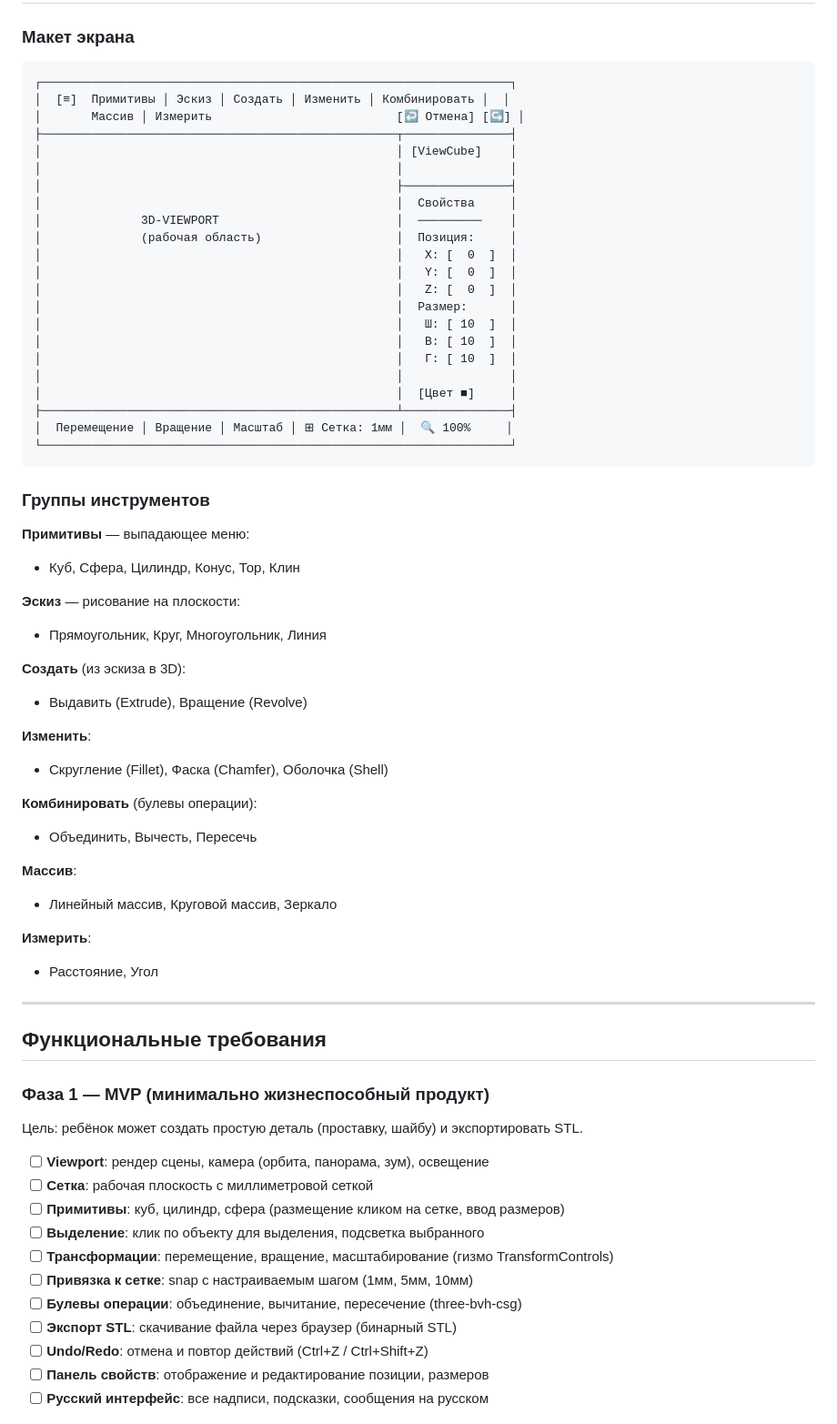
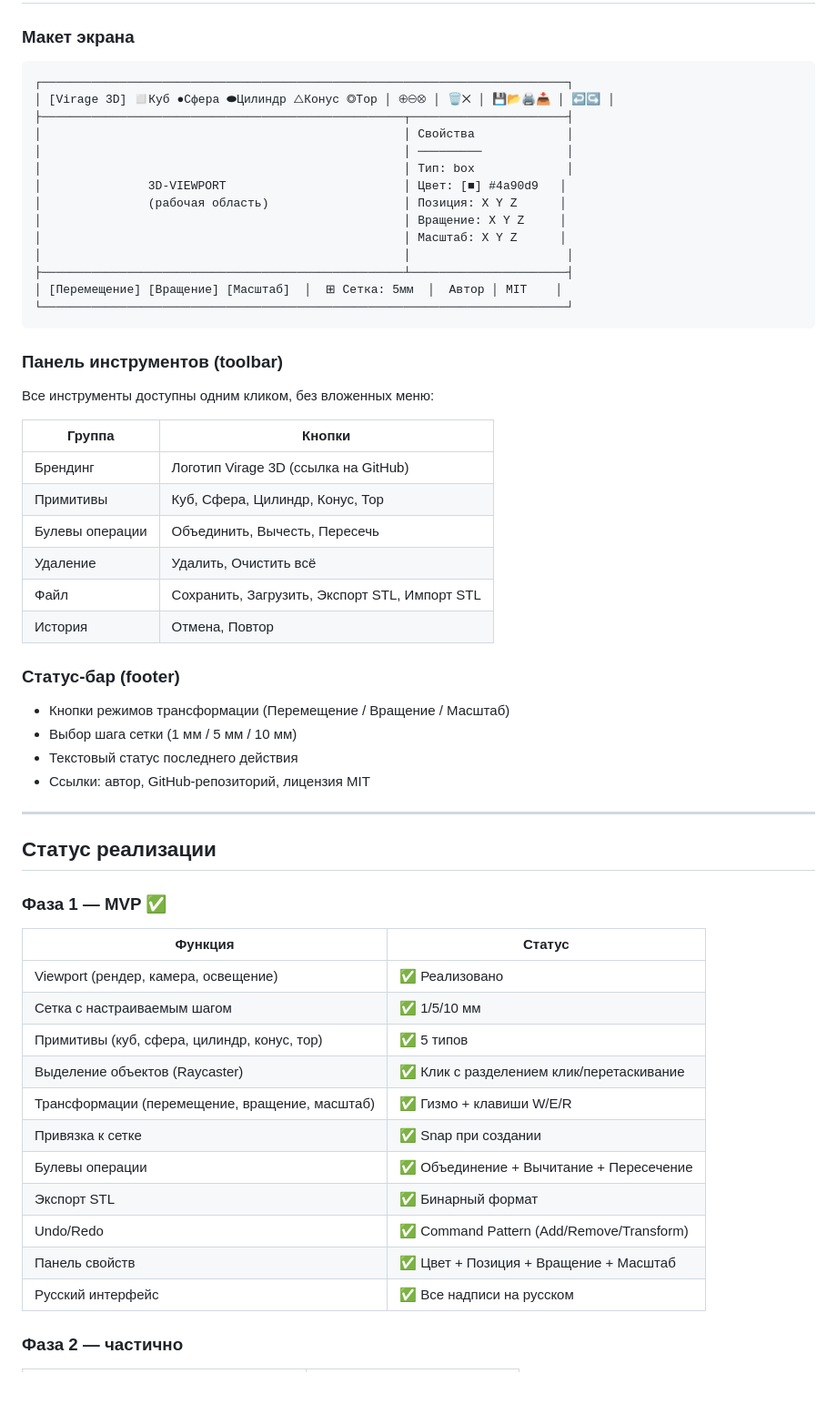
Before and after one commit to Rai220/virage_3d_editor, a Markdown page: README.md, the part around one of its changes. Shown at 91% size. Rendered like a GitHub page; blank space fills up the shorter version.

````diff
--- a/README.md
+++ b/README.md
@@ -135,70 +300,61 @@ virage_3d_editor/
 ### Макет экрана
 
 ```
-┌──────────────────────────────────────────────────────────────────┐
-│  [≡]  Примитивы │ Эскиз │ Создать │ Изменить │ Комбинировать │  │
-│       Массив │ Измерить                          [↩ Отмена] [↪] │
-├──────────────────────────────────────────────────┬───────────────┤
-│                                                  │ [ViewCube]    │
-│                                                  │               │
-│                                                  ├───────────────┤
-│                                                  │  Свойства     │
-│              3D-VIEWPORT                         │  ─────────    │
-│              (рабочая область)                   │  Позиция:     │
-│                                                  │   X: [  0  ]  │
-│                                                  │   Y: [  0  ]  │
-│                                                  │   Z: [  0  ]  │
-│                                                  │  Размер:      │
-│                                                  │   Ш: [ 10  ]  │
-│                                                  │   В: [ 10  ]  │
-│                                                  │   Г: [ 10  ]  │
-│                                                  │               │
-│                                                  │  [Цвет ■]     │
-├──────────────────────────────────────────────────┴───────────────┤
-│  Перемещение │ Вращение │ Масштаб │ ⊞ Сетка: 1мм │  🔍 100%     │
-└──────────────────────────────────────────────────────────────────┘
+┌──────────────────────────────────────────────────────────────────────────┐
+│ [Virage 3D] ◻Куб ●Сфера ⬬Цилиндр △Конус ◎Тор │ ⊕⊖⊗ │ 🗑✕ │ 💾📂🖨📥 │ ↩↪ │
+├───────────────────────────────────────────────────┬──────────────────────┤
+│                                                   │ Свойства             │
+│                                                   │ ─────────            │
+│                                                   │ Тип: box             │
+│               3D-VIEWPORT                         │ Цвет: [■] #4a90d9   │
+│               (рабочая область)                   │ Позиция: X Y Z      │
+│                                                   │ Вращение: X Y Z     │
+│                                                   │ Масштаб: X Y Z      │
+│                                                   │                      │
+├───────────────────────────────────────────────────┴──────────────────────┤
+│ [Перемещение] [Вращение] [Масштаб]  │  ⊞ Сетка: 5мм  │  Автор │ MIT    │
+└──────────────────────────────────────────────────────────────────────────┘
 ```
 
-### Группы инструментов
+### Панель инструментов (toolbar)
 
-**Примитивы** — выпадающее меню:
-- Куб, Сфера, Цилиндр, Конус, Тор, Клин
+Все инструменты доступны одним кликом, без вложенных меню:
 
-**Эскиз** — рисование на плоскости:
-- Прямоугольник, Круг, Многоугольник, Линия
+| Группа | Кнопки |
+|--------|--------|
+| Брендинг | Логотип Virage 3D (ссылка на GitHub) |
+| Примитивы | Куб, Сфера, Цилиндр, Конус, Тор |
+| Булевы операции | Объединить, Вычесть, Пересечь |
+| Удаление | Удалить, Очистить всё |
+| Файл | Сохранить, Загрузить, Экспорт STL, Импорт STL |
+| История | Отмена, Повтор |
 
-**Создать** (из эскиза в 3D):
-- Выдавить (Extrude), Вращение (Revolve)
+### Статус-бар (footer)
 
-**Изменить**:
-- Скругление (Fillet), Фаска (Chamfer), Оболочка (Shell)
-
-**Комбинировать** (булевы операции):
-- Объединить, Вычесть, Пересечь
-
-**Массив**:
-- Линейный массив, Круговой массив, Зеркало
-
-**Измерить**:
-- Расстояние, Угол
+- Кнопки режимов трансформации (Перемещение / Вращение / Масштаб)
+- Выбор шага сетки (1 мм / 5 мм / 10 мм)
+- Текстовый статус последнего действия
+- Ссылки: автор, GitHub-репозиторий, лицензия MIT
 
 ---
 
-## Функциональные требования
+## Статус реализации
 
-### Фаза 1 — MVP (минимально жизнеспособный продукт)
+### Фаза 1 — MVP ✅
 
-Цель: ребёнок может создать простую деталь (проставку, шайбу) и экспортировать STL.
+| Функция | Статус |
+|---------|--------|
+| Viewport (рендер, камера, освещение) | ✅ Реализовано |
+| Сетка с настраиваемым шагом | ✅ 1/5/10 мм |
+| Примитивы (куб, сфера, цилиндр, конус, тор) | ✅ 5 типов |
+| Выделение объектов (Raycaster) | ✅ Клик с разделением клик/перетаскивание |
+| Трансформации (перемещение, вращение, масштаб) | ✅ Гизмо + клавиши W/E/R |
+| Привязка к сетке | ✅ Snap при создании |
+| Булевы операции | ✅ Объединение + Вычитание + Пересечение |
+| Экспорт STL | ✅ Бинарный формат |
+| Undo/Redo | ✅ Command Pattern (Add/Remove/Transform) |
+| Панель свойств | ✅ Цвет + Позиция + Вращение + Масштаб |
+| Русский интерфейс | ✅ Все надписи на русском |
 
-- [ ] **Viewport**: рендер сцены, камера (орбита, панорама, зум), освещение
-- [ ] **Сетка**: рабочая плоскость с миллиметровой сеткой
-- [ ] **Примитивы**: куб, цилиндр, сфера (размещение кликом на сетке, ввод размеров)
-- [ ] **Выделение**: клик по объекту для выделения, подсветка выбранного
-- [ ] **Трансформации**: перемещение, вращение, масштабирование (гизмо TransformControls)
-- [ ] **Привязка к сетке**: snap с настраиваемым шагом (1мм, 5мм, 10мм)
-- [ ] **Булевы операции**: объединение, вычитание, пересечение (three-bvh-csg)
-- [ ] **Экспорт STL**: скачивание файла через браузер (бинарный STL)
-- [ ] **Undo/Redo**: отмена и повтор действий (Ctrl+Z / Ctrl+Shift+Z)
-- [ ] **Панель свойств**: отображение и редактирование позиции, размеров
-- [ ] **Русский интерфейс**: все надписи, подсказки, сообщения на русском
+### Фаза 2 — частично
 
````
Also changed, not shown: other parts of README.md (+300 -251 lines).
